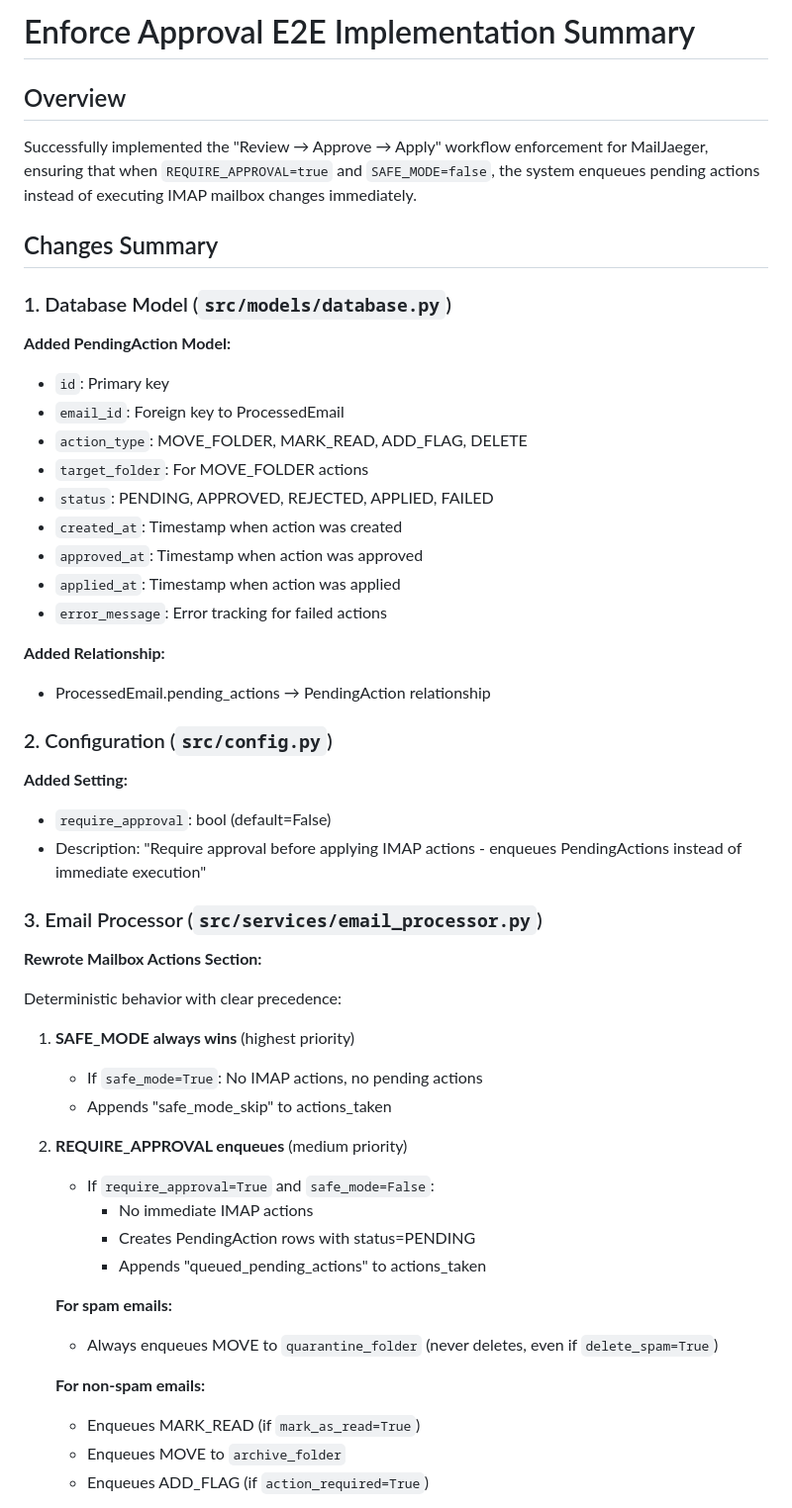
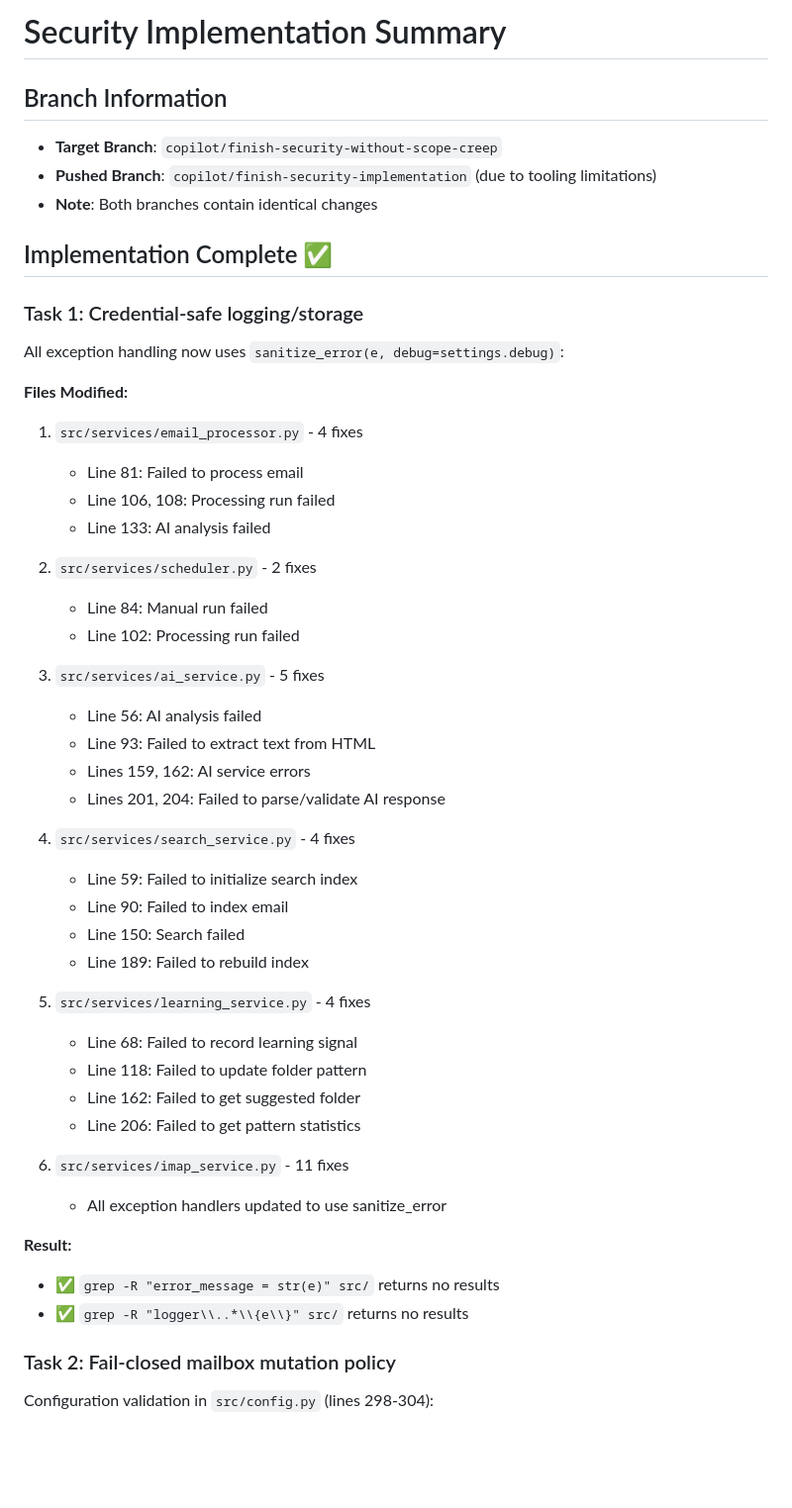
Before and after one commit to pappydee/MailJaeger, a Markdown page: IMPLEMENTATION_SUMMARY.md, the part around one of its changes. Shown at 99% size. Rendered like a GitHub page; blank space fills up the shorter version.

Commit message:
Sanitize exception logging and enforce fail-closed web-exposed policy
Co-authored-by: pappydee <65248983+pappydee@users.noreply.github.com>

```diff
--- a/IMPLEMENTATION_SUMMARY.md
+++ b/IMPLEMENTATION_SUMMARY.md
@@ -1,50 +1,50 @@
-# Enforce Approval E2E Implementation Summary
+# Security Implementation Summary
 
-## Overview
-Successfully implemented the "Review → Approve → Apply" workflow enforcement for MailJaeger, ensuring that when `REQUIRE_APPROVAL=true` and `SAFE_MODE=false`, the system enqueues pending actions instead of executing IMAP mailbox changes immediately.
+## Branch Information
+- **Target Branch**: `copilot/finish-security-without-scope-creep`
+- **Pushed Branch**: `copilot/finish-security-implementation` (due to tooling limitations)
+- **Note**: Both branches contain identical changes
 
-## Changes Summary
+## Implementation Complete ✅
 
-### 1. Database Model (`src/models/database.py`)
-**Added PendingAction Model:**
-- `id`: Primary key
-- `email_id`: Foreign key to ProcessedEmail
-- `action_type`: MOVE_FOLDER, MARK_READ, ADD_FLAG, DELETE
-- `target_folder`: For MOVE_FOLDER actions
-- `status`: PENDING, APPROVED, REJECTED, APPLIED, FAILED
-- `created_at`: Timestamp when action was created
-- `approved_at`: Timestamp when action was approved
-- `applied_at`: Timestamp when action was applied
-- `error_message`: Error tracking for failed actions
+### Task 1: Credential-safe logging/storage
+All exception handling now uses `sanitize_error(e, debug=settings.debug)`:
 
-**Added Relationship:**
-- ProcessedEmail.pending_actions → PendingAction relationship
+**Files Modified:**
+1. `src/services/email_processor.py` - 4 fixes
+   - Line 81: Failed to process email
+   - Line 106, 108: Processing run failed
+   - Line 133: AI analysis failed
 
-### 2. Configuration (`src/config.py`)
-**Added Setting:**
-- `require_approval`: bool (default=False)
-- Description: "Require approval before applying IMAP actions - enqueues PendingActions instead of immediate execution"
+2. `src/services/scheduler.py` - 2 fixes
+   - Line 84: Manual run failed
+   - Line 102: Processing run failed
 
-### 3. Email Processor (`src/services/email_processor.py`)
-**Rewrote Mailbox Actions Section:**
+3. `src/services/ai_service.py` - 5 fixes
+   - Line 56: AI analysis failed
+   - Line 93: Failed to extract text from HTML
+   - Lines 159, 162: AI service errors
+   - Lines 201, 204: Failed to parse/validate AI response
 
-Deterministic behavior with clear precedence:
+4. `src/services/search_service.py` - 4 fixes
+   - Line 59: Failed to initialize search index
+   - Line 90: Failed to index email
+   - Line 150: Search failed
+   - Line 189: Failed to rebuild index
 
-1. **SAFE_MODE always wins** (highest priority)
-   - If `safe_mode=True`: No IMAP actions, no pending actions
-   - Appends "safe_mode_skip" to actions_taken
+5. `src/services/learning_service.py` - 4 fixes
+   - Line 68: Failed to record learning signal
+   - Line 118: Failed to update folder pattern
+   - Line 162: Failed to get suggested folder
+   - Line 206: Failed to get pattern statistics
 
-2. **REQUIRE_APPROVAL enqueues** (medium priority)
-   - If `require_approval=True` and `safe_mode=False`:
-     - No immediate IMAP actions
-     - Creates PendingAction rows with status=PENDING
-     - Appends "queued_pending_actions" to actions_taken
+6. `src/services/imap_service.py` - 11 fixes
+   - All exception handlers updated to use sanitize_error
 
-   **For spam emails:**
-   - Always enqueues MOVE to `quarantine_folder` (never deletes, even if `delete_spam=True`)
+**Result:**
+- ✅ `grep -R "error_message = str(e)" src/` returns no results
+- ✅ `grep -R "logger\\..*\\{e\\}" src/` returns no results
 
-   **For non-spam emails:**
-   - Enqueues MARK_READ (if `mark_as_read=True`)
-   - Enqueues MOVE to `archive_folder`
-   - Enqueues ADD_FLAG (if `action_required=True`)
+### Task 2: Fail-closed mailbox mutation policy
+Configuration validation in `src/config.py` (lines 298-304):
 
```
Also changed, not shown: other parts of IMPLEMENTATION_SUMMARY.md (+40 -164 lines).
